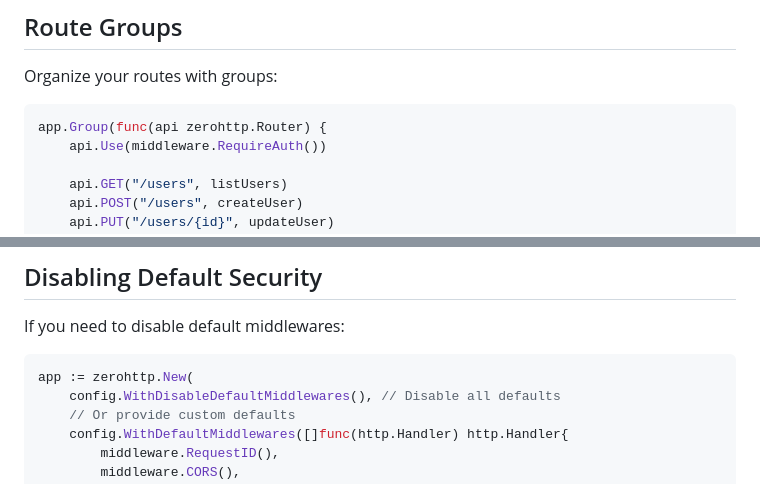
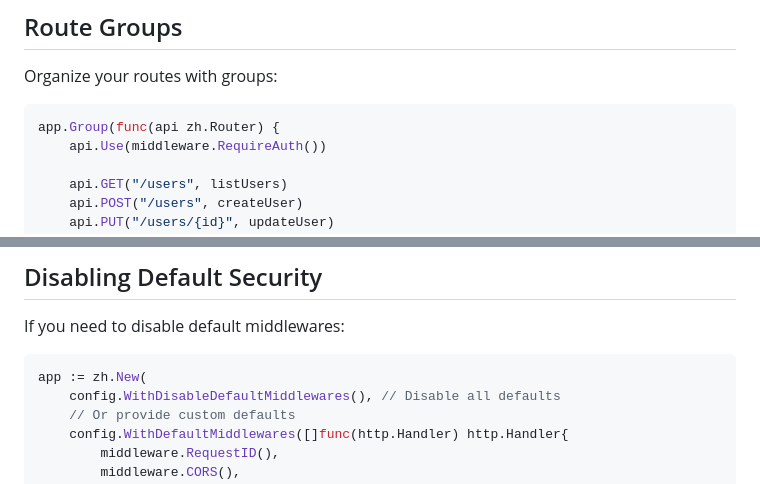
Before and after one commit to alexferl/zerohttp, a Markdown page: README.md, 2 parts joined by grey strips. Drawn GitHub-style.

````diff
--- a/README.md
+++ b/README.md
@@ -206,7 +206,7 @@ app.GET("/admin", adminHandler,
 Organize your routes with groups:
 
 ```go
-app.Group(func(api zerohttp.Router) {
+app.Group(func(api zh.Router) {
     api.Use(middleware.RequireAuth())
 
     api.GET("/users", listUsers)
@@ -351,7 +351,7 @@ app := zerohttp.New(
 If you need to disable default middlewares:
 
 ```go
-app := zerohttp.New(
+app := zh.New(
     config.WithDisableDefaultMiddlewares(), // Disable all defaults
     // Or provide custom defaults
     config.WithDefaultMiddlewares([]func(http.Handler) http.Handler{
````
Also changed, not shown: other parts of README.md (+14 -14 lines).
